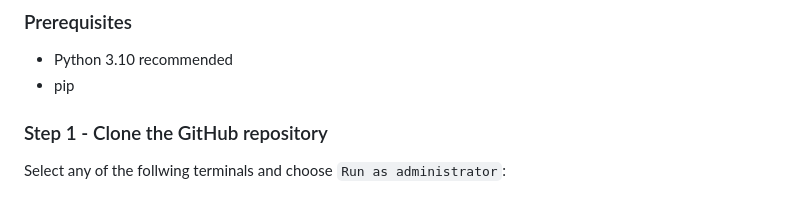
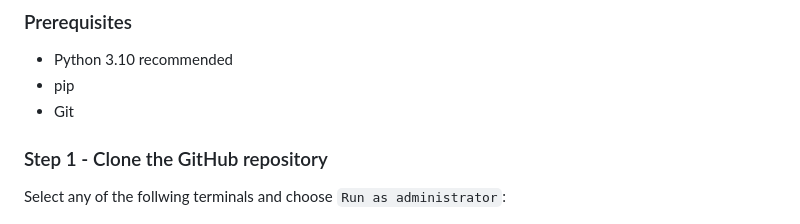
Before and after one commit to PrateekRaj8125/Smart-PQC-Gateway, a Markdown page: readme.md, the part around the change. GitHub-like rendering.

Commit message:
Add Git as a requirement in the README.md

```diff
--- a/readme.md
+++ b/readme.md
@@ -154,6 +154,7 @@ In automatic mode, the server simulates benign versus suspicious conditions and
 
 - Python 3.10 recommended
 - pip
+- Git
 
 ### Step 1 - Clone the GitHub repository
 
```
